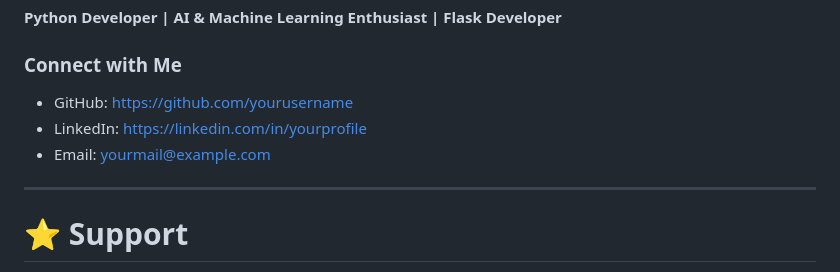
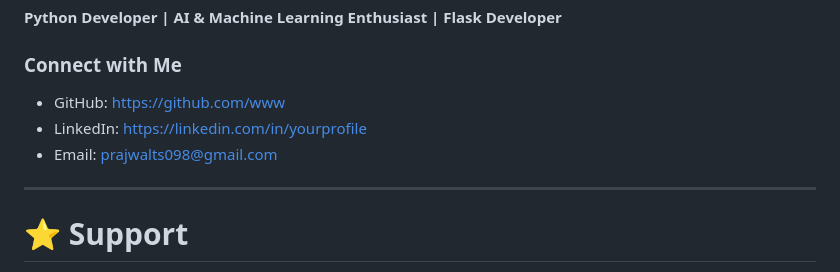
Before and after one commit to wwwsshivadas053-source/disease_prediction_system, a Markdown page: README.md, the part around the change. GitHub-like rendering.

```diff
--- a/README.md
+++ b/README.md
@@ -530,9 +530,9 @@ This project is licensed under the **MIT License**.
 
 ### Connect with Me
 
-- GitHub: https://github.com/yourusername
-- LinkedIn: https://linkedin.com/in/yourprofile
-- Email: yourmail@example.com
+- GitHub: https://github.com/www
+- LinkedIn: [https://linkedin.com/in/yourprofile](https://www.linkedin.com/in/prajwal-t-s-354a57359)
+- Email: prajwalts098@gmail.com
 
 ---
 
```
